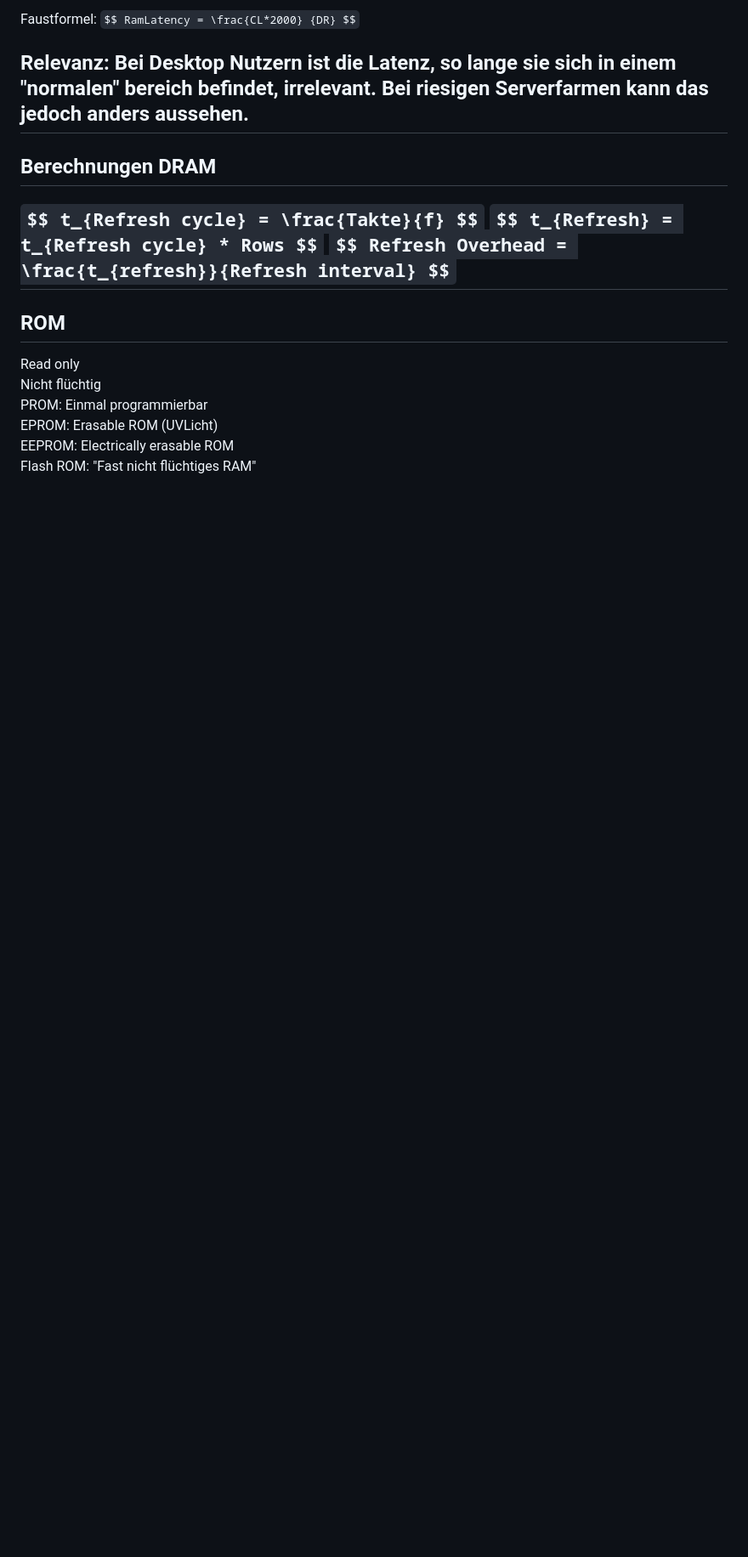
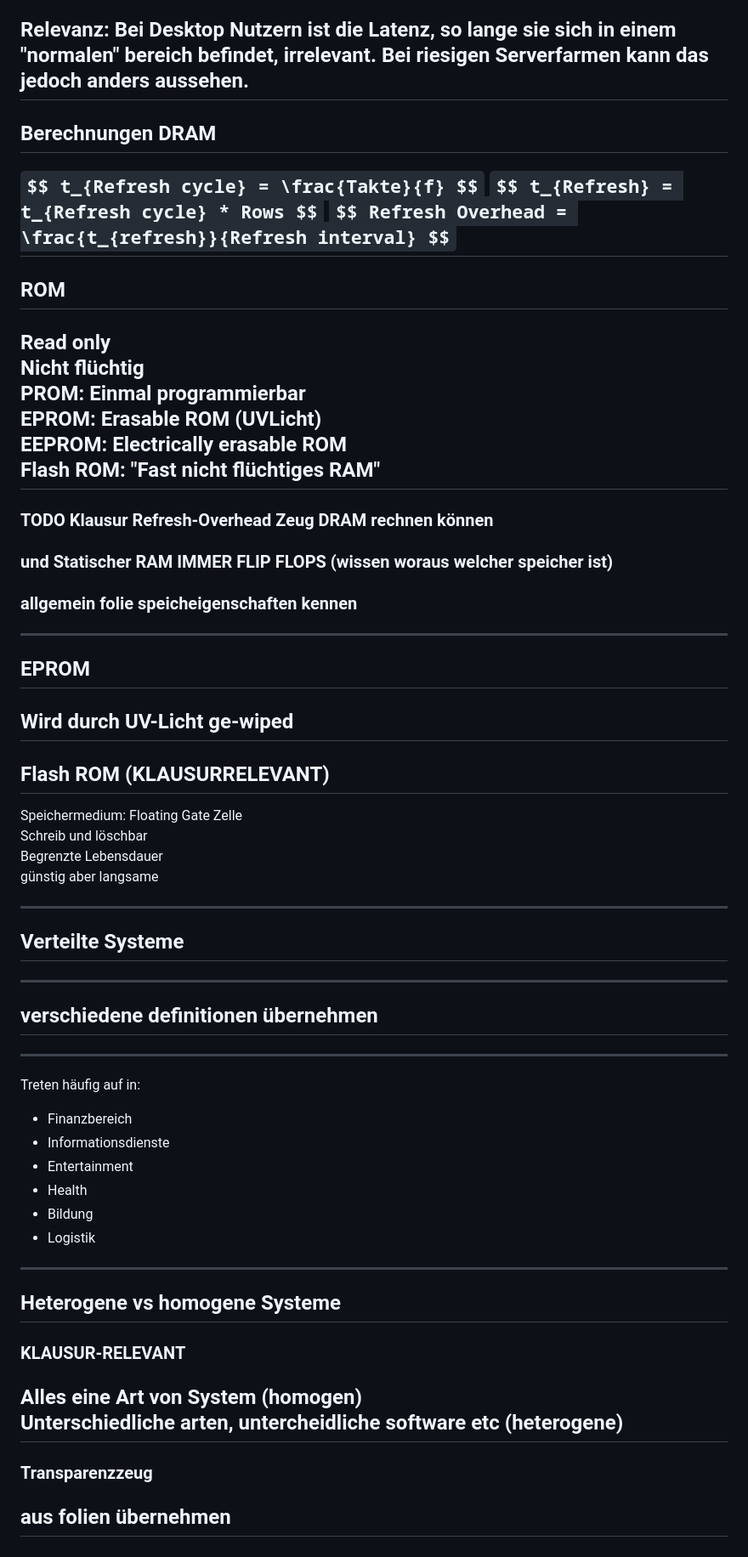
Before and after one commit to 0815Sailsman/basedwebsite, a Markdown page: presentations/markdown/rechnerstrukturen.md, the part around the change. Shown: that part at 85% size. GitHub-like rendering; blank space fills up the shorter version.

Commit message:
Rechnerstrukturen notes

```diff
--- a/presentations/markdown/rechnerstrukturen.md
+++ b/presentations/markdown/rechnerstrukturen.md
@@ -188,3 +188,39 @@ PROM: Einmal programmierbar
 EPROM: Erasable ROM (UVLicht)
 EEPROM: Electrically erasable ROM
 Flash ROM: "Fast nicht flüchtiges RAM"
+---
+### TODO Klausur Refresh-Overhead Zeug DRAM rechnen können
+### und Statischer RAM IMMER FLIP FLOPS (wissen woraus welcher speicher ist)
+### allgemein folie speicheigenschaften kennen
+---
+## EPROM
+Wird durch UV-Licht ge-wiped
+---
+## Flash ROM (KLAUSURRELEVANT)
+Speichermedium: Floating Gate Zelle
+Schreib und löschbar
+Begrenzte Lebensdauer
+günstig aber langsame
+
+---
+
+## Verteilte Systeme
+---
+## verschiedene definitionen übernehmen
+---
+Treten häufig auf in:
+ - Finanzbereich
+ - Informationsdienste
+ - Entertainment
+ - Health
+ - Bildung
+ - Logistik
+---
+## Heterogene vs homogene Systeme
+### KLAUSUR-RELEVANT
+Alles eine Art von System (homogen)
+Unterschiedliche arten, untercheidliche software etc (heterogene)
+---
+### Transparenzzeug
+aus folien übernehmen
+---
```
